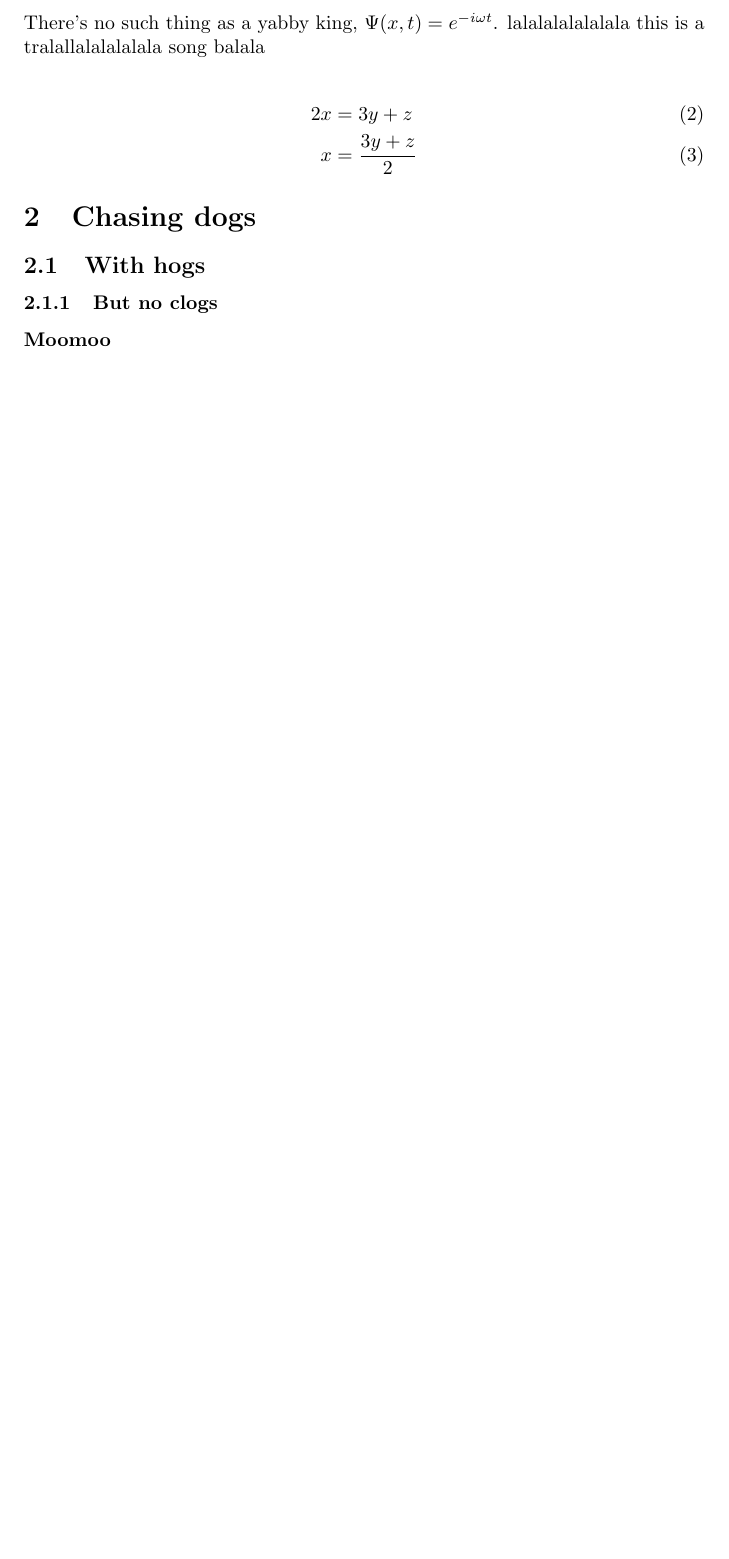
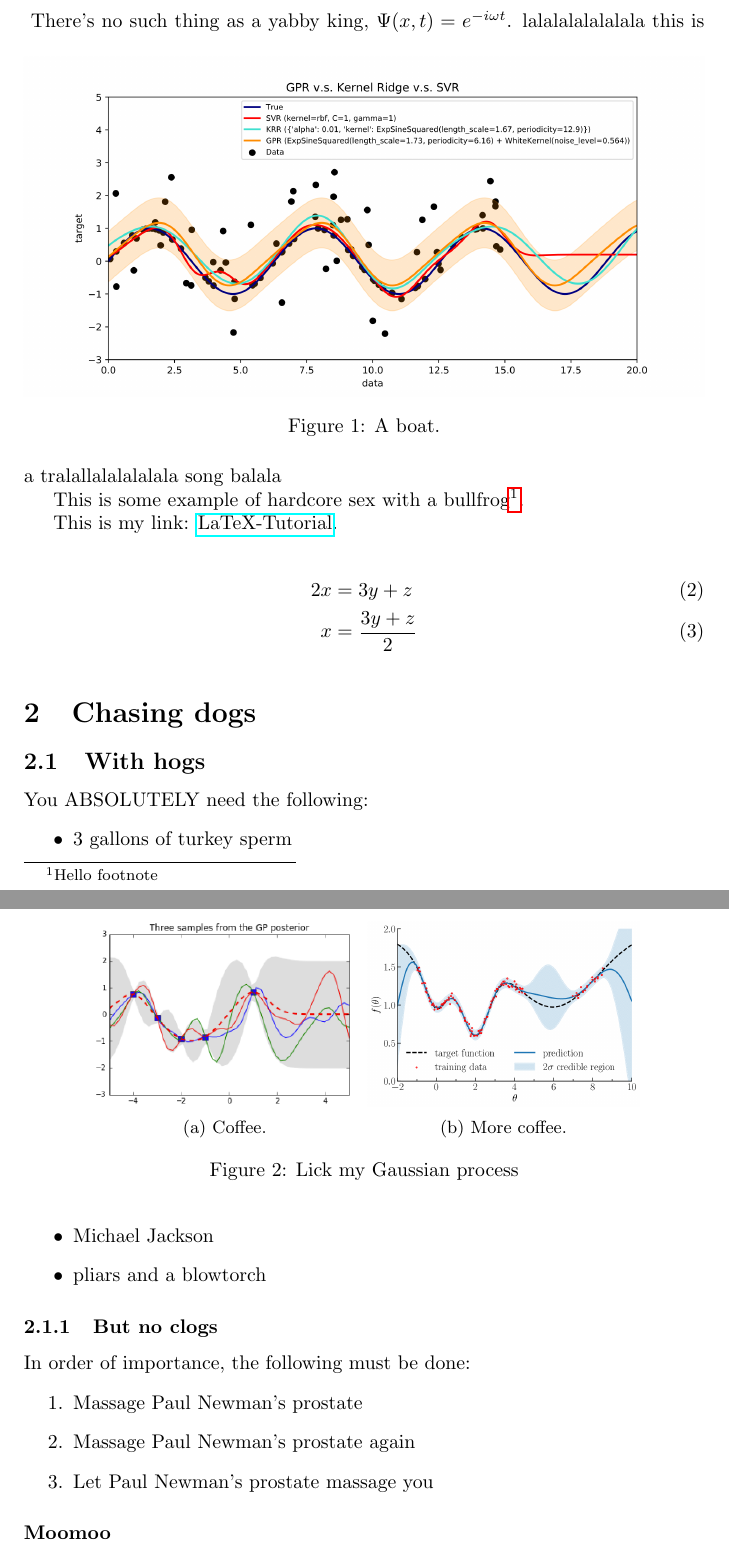
Before and after one commit to phosgene89/misc, a LaTeX paper (latex_practice/texstudiotest.tex): part of the page before the commit and two parts of pages 2 and 3 of 3 after it, the two joined at a grey line, cut so that both start at the same text, the shorter picture padded with empty space. Compiled offline with pdfLaTeX.

Commit message:
Add files via upload

```diff
--- a/latex_practice/texstudiotest.tex
+++ b/latex_practice/texstudiotest.tex
@@ -1,6 +1,8 @@
 \documentclass[]{article}
 \usepackage{amsmath}
 \usepackage{graphicx}
+\usepackage{subcaption}
+\usepackage{hyperref}
 
 %opening
 \title{Men}
@@ -24,16 +27,51 @@ f(x)_{i} = 2
 \begin{equation*}
 f(x)_{i} = 2
 \end{equation*}
+\begin{figure}[h!]
+	\includegraphics[width=\linewidth]{ims/pic3.png}
+	\caption{A boat.}
+	\label{fig:boat1}
+\end{figure}
 There's no such thing as a yabby king, $\Psi(x, t) = e^{-i\omega t}$. lalalalalalalala this is a tralallalalalalala song balala
+
+This is some example of hardcore sex with a bullfrog\footnote{\label{myfootnote}Hello footnote}.
+
+This is my link: \href{http://www.latex-tutorial.com}{LaTeX-Tutorial}.
 
 \begin{align}
 2x &= 3y + z\\
 x &= \frac{3y + z}{2}
 \end{align}
 
+\begin{figure}[h!]
+	\centering
+	\begin{subfigure}[b]{0.4\linewidth}
+		\includegraphics[width=\linewidth]{ims/pic1.png}
+		\caption{Coffee.}
+	\end{subfigure}
+	\begin{subfigure}[b]{0.4\linewidth}
+		\includegraphics[width=\linewidth]{ims/pic2.png}
+		\caption{More coffee.}
+	\end{subfigure}
+	\caption{Lick my Gaussian process}
+	\label{fig:coffee}
+\end{figure}
+
 \section{Chasing dogs}
 \subsection{With hogs}
+You ABSOLUTELY need the following:
+\begin{itemize}
+	\item 3 gallons of turkey sperm
+	\item Michael Jackson
+	\item pliars and a blowtorch
+\end{itemize}
 \subsubsection{But no clogs}
+In order of importance, the following must be done:
+\begin{enumerate}
+	\item Massage Paul Newman's prostate
+	\item Massage Paul Newman's prostate again
+	\item Let Paul Newman's prostate massage you
+\end{enumerate}
 
 \paragraph{Moomoo}
 \subparagraph{Cra cra}
```
Also changed, not shown: latex_practice/ims/pic1.png (added), latex_practice/ims/pic2.png (added), latex_practice/ims/pic3.png (added), latex_practice/texstudiotest.pdf, latex_practice/texstudiotest.tex (3 more changed lines), 5 other files.
